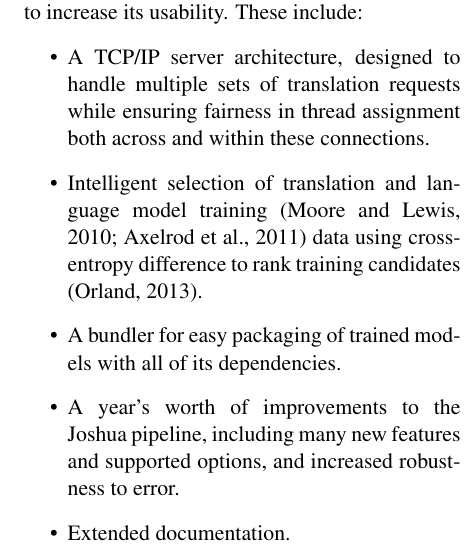
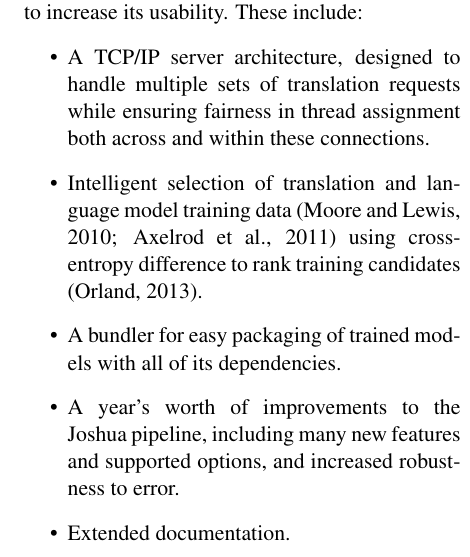
Before and after one commit to joshua-decoder/paper, a LaTeX paper (joshua.tex): part of one column of page 5 of 7, cut so that both start at the same text. Compiled offline with pdfLaTeX.

Commit message:
fixed typo

```diff
--- a/joshua.tex
+++ b/joshua.tex
@@ -424,7 +424,7 @@ usability.  These include:
   of translation requests while ensuring fairness in thread assignment
   both across and within these connections.
 \item Intelligent selection of translation and language model training
-  \cite{moore2010intelligent,axelrod-he-gao:2011:EMNLP} data using
+  data \cite{moore2010intelligent,axelrod-he-gao:2011:EMNLP} using
   cross-entropy difference to rank training candidates
   \cite{orland-taus}.
 \item A bundler for easy packaging of trained models with
```
